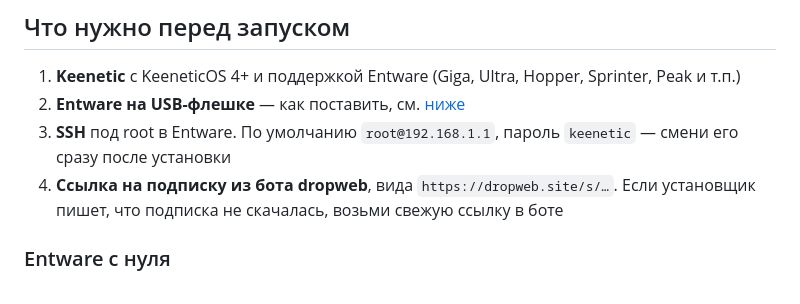
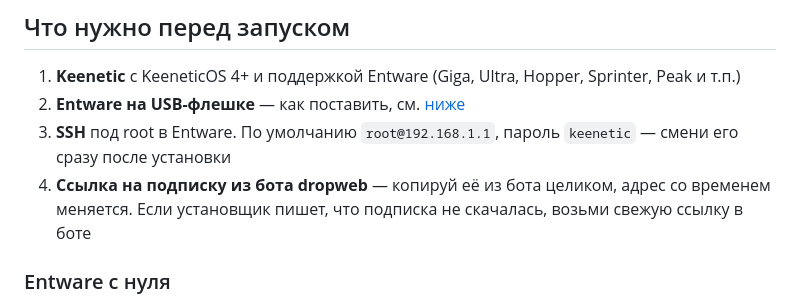
Before and after one commit to enkinvsh/dropweb-xkeen, a Markdown page: README.md, the part around the change. Drawn GitHub-style.

```diff
--- a/README.md
+++ b/README.md
@@ -21,7 +21,7 @@
 1. **Keenetic** с KeeneticOS 4+ и поддержкой Entware (Giga, Ultra, Hopper, Sprinter, Peak и т.п.)
 2. **Entware на USB-флешке** — как поставить, см. [ниже](#entware-с-нуля)
 3. **SSH** под root в Entware. По умолчанию `root@192.168.1.1`, пароль `keenetic` — смени его сразу после установки
-4. **Ссылка на подписку из бота dropweb**, вида `https://dropweb.site/s/…`. Если установщик пишет, что подписка не скачалась, возьми свежую ссылку в боте
+4. **Ссылка на подписку из бота dropweb** — копируй её из бота целиком, адрес со временем меняется. Если установщик пишет, что подписка не скачалась, возьми свежую ссылку в боте
 
 ### Entware с нуля
 
```
Also changed, not shown: README_EN.md (+1 -1 lines).
